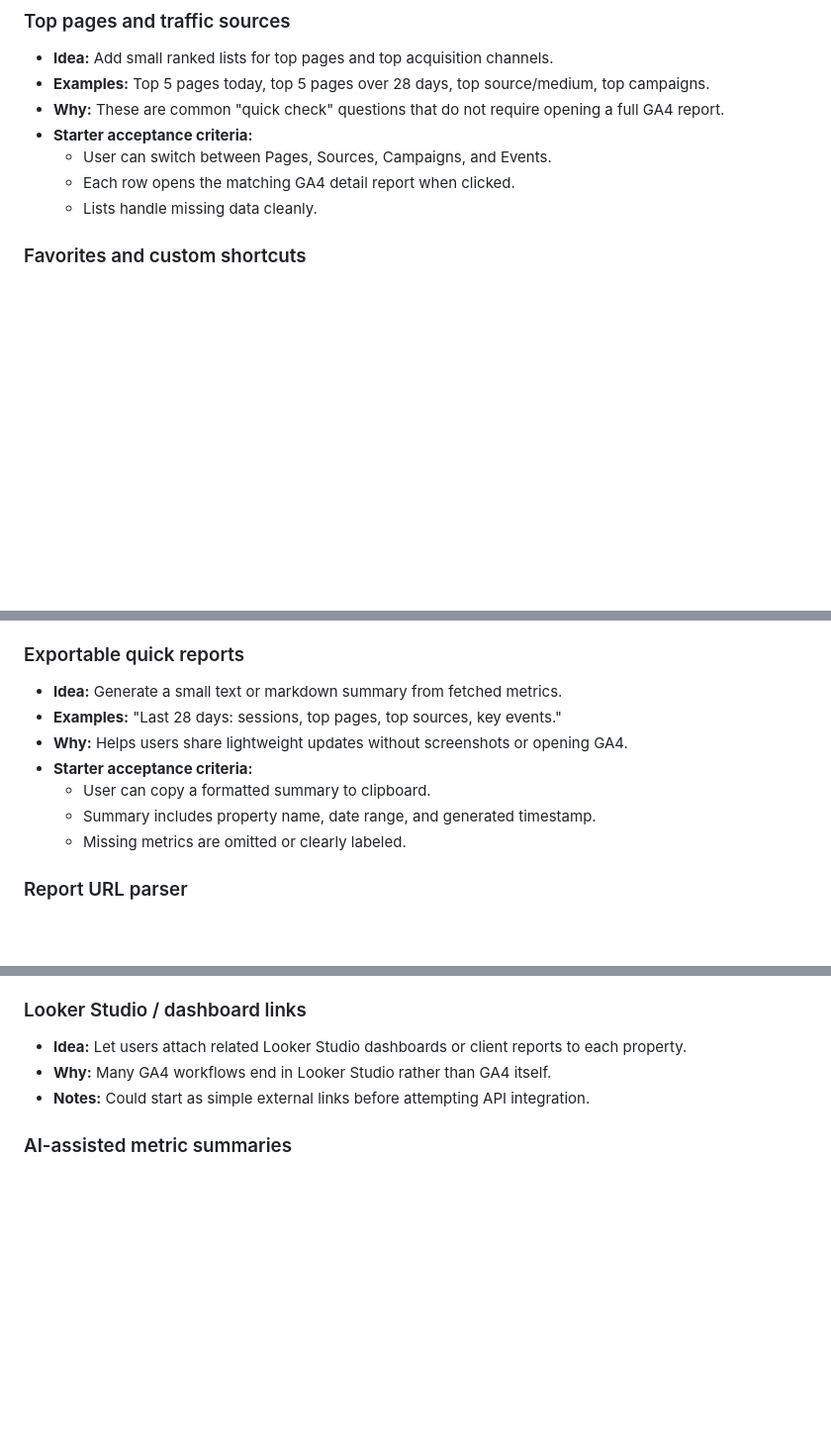
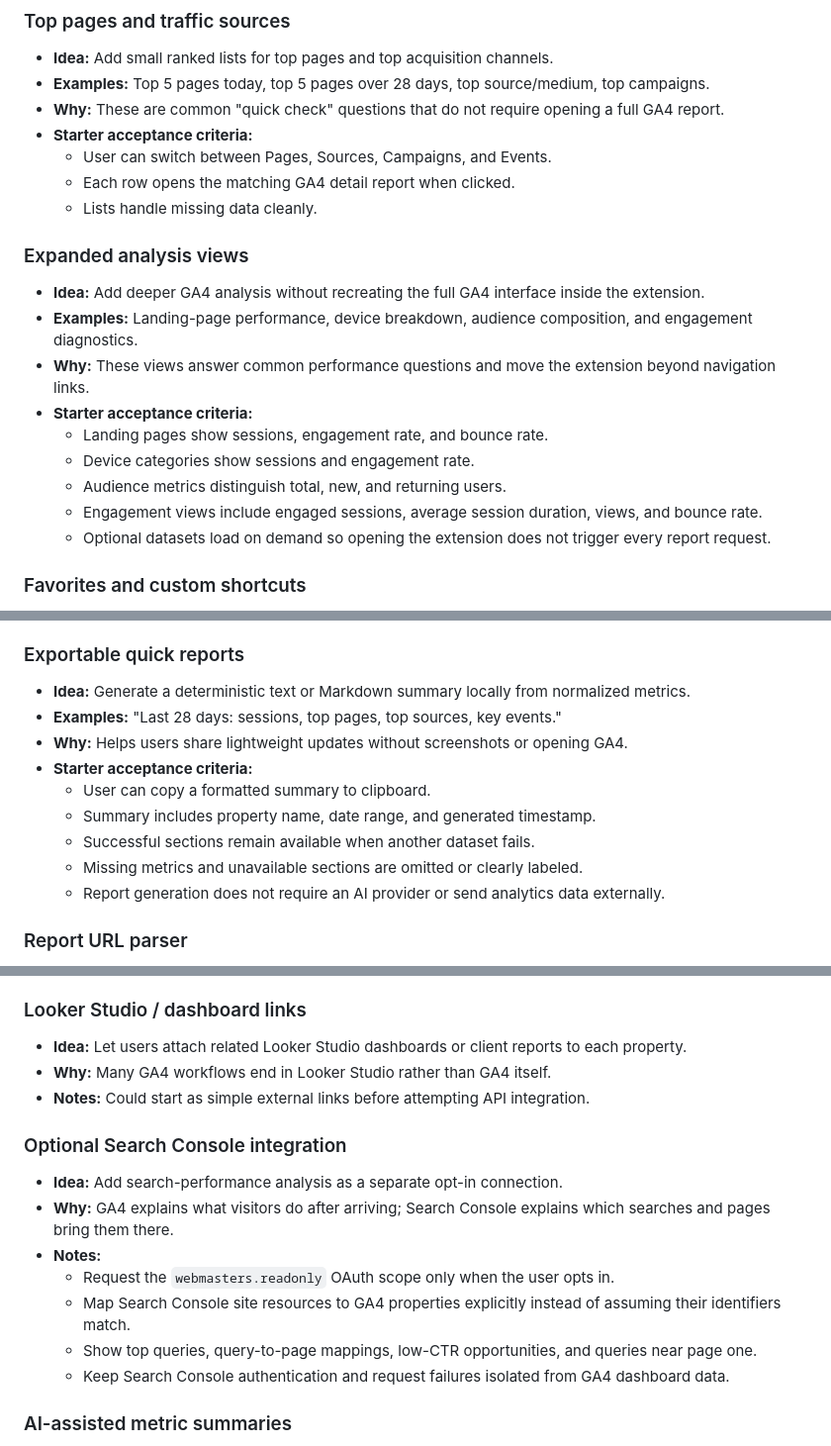
Before and after one commit to peterbenoit/ga4-navigator, a Markdown page: FEATURE_IDEAS.md, 3 parts joined by grey strips. Shown at 99% size. Drawn GitHub-style; blank space fills up the shorter version.

Commit message:
Expand analytics feature roadmap

```diff
--- a/FEATURE_IDEAS.md
+++ b/FEATURE_IDEAS.md
@@ -27,6 +27,18 @@ The current extension is useful as a shortcut panel, but it can become a lightwe
   - User can switch between Pages, Sources, Campaigns, and Events.
   - Each row opens the matching GA4 detail report when clicked.
   - Lists handle missing data cleanly.
+
+### Expanded analysis views
+
+- **Idea:** Add deeper GA4 analysis without recreating the full GA4 interface inside the extension.
+- **Examples:** Landing-page performance, device breakdown, audience composition, and engagement diagnostics.
+- **Why:** These views answer common performance questions and move the extension beyond navigation links.
+- **Starter acceptance criteria:**
+  - Landing pages show sessions, engagement rate, and bounce rate.
+  - Device categories show sessions and engagement rate.
+  - Audience metrics distinguish total, new, and returning users.
+  - Engagement views include engaged sessions, average session duration, views, and bounce rate.
+  - Optional datasets load on demand so opening the extension does not trigger every report request.
 
 ### Favorites and custom shortcuts
 
@@ -150,13 +165,15 @@ The current extension is useful as a shortcut panel, but it can become a lightwe
 
 ### Exportable quick reports
 
-- **Idea:** Generate a small text or markdown summary from fetched metrics.
+- **Idea:** Generate a deterministic text or Markdown summary locally from normalized metrics.
 - **Examples:** "Last 28 days: sessions, top pages, top sources, key events."
 - **Why:** Helps users share lightweight updates without screenshots or opening GA4.
 - **Starter acceptance criteria:**
   - User can copy a formatted summary to clipboard.
   - Summary includes property name, date range, and generated timestamp.
-  - Missing metrics are omitted or clearly labeled.
+  - Successful sections remain available when another dataset fails.
+  - Missing metrics and unavailable sections are omitted or clearly labeled.
+  - Report generation does not require an AI provider or send analytics data externally.
 
 ### Report URL parser
 
@@ -208,6 +225,16 @@ The current extension is useful as a shortcut panel, but it can become a lightwe
 - **Why:** Many GA4 workflows end in Looker Studio rather than GA4 itself.
 - **Notes:** Could start as simple external links before attempting API integration.
 
+### Optional Search Console integration
+
+- **Idea:** Add search-performance analysis as a separate opt-in connection.
+- **Why:** GA4 explains what visitors do after arriving; Search Console explains which searches and pages bring them there.
+- **Notes:**
+  - Request the `webmasters.readonly` OAuth scope only when the user opts in.
+  - Map Search Console site resources to GA4 properties explicitly instead of assuming their identifiers match.
+  - Show top queries, query-to-page mappings, low-CTR opportunities, and queries near page one.
+  - Keep Search Console authentication and request failures isolated from GA4 dashboard data.
+
 ### AI-assisted metric summaries
 
 - **Idea:** Generate plain-English summaries of metric changes and anomalies.
```
Also changed, not shown: other parts of FEATURE_IDEAS.md (+4 -1 lines), 1 other file.
